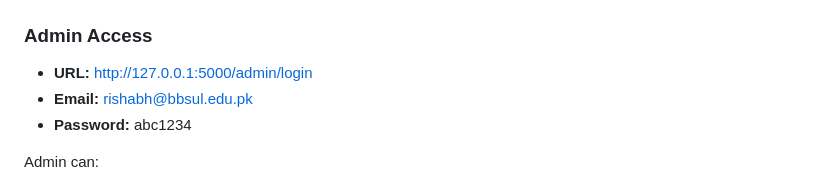
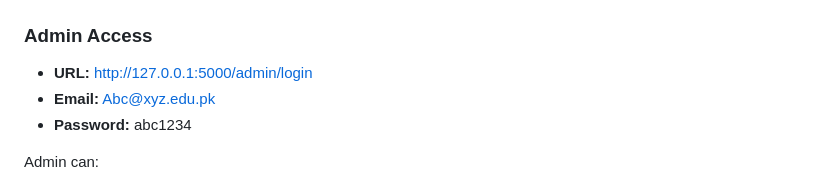
Before and after one commit to Rishabh-Chowdhry/bbsul-data-collector, a Markdown page: README.md, the part around the change. GitHub-like rendering.

Commit message:
Update admin email in README

```diff
--- a/README.md
+++ b/README.md
@@ -54,7 +54,7 @@ BBSUL STUDENT DATA/
 ### Admin Access
 
 - **URL:** http://127.0.0.1:5000/admin/login
-- **Email:** rishabh@bbsul.edu.pk
+- **Email:** Abc@xyz.edu.pk
 - **Password:** abc1234
 
 Admin can:
```
